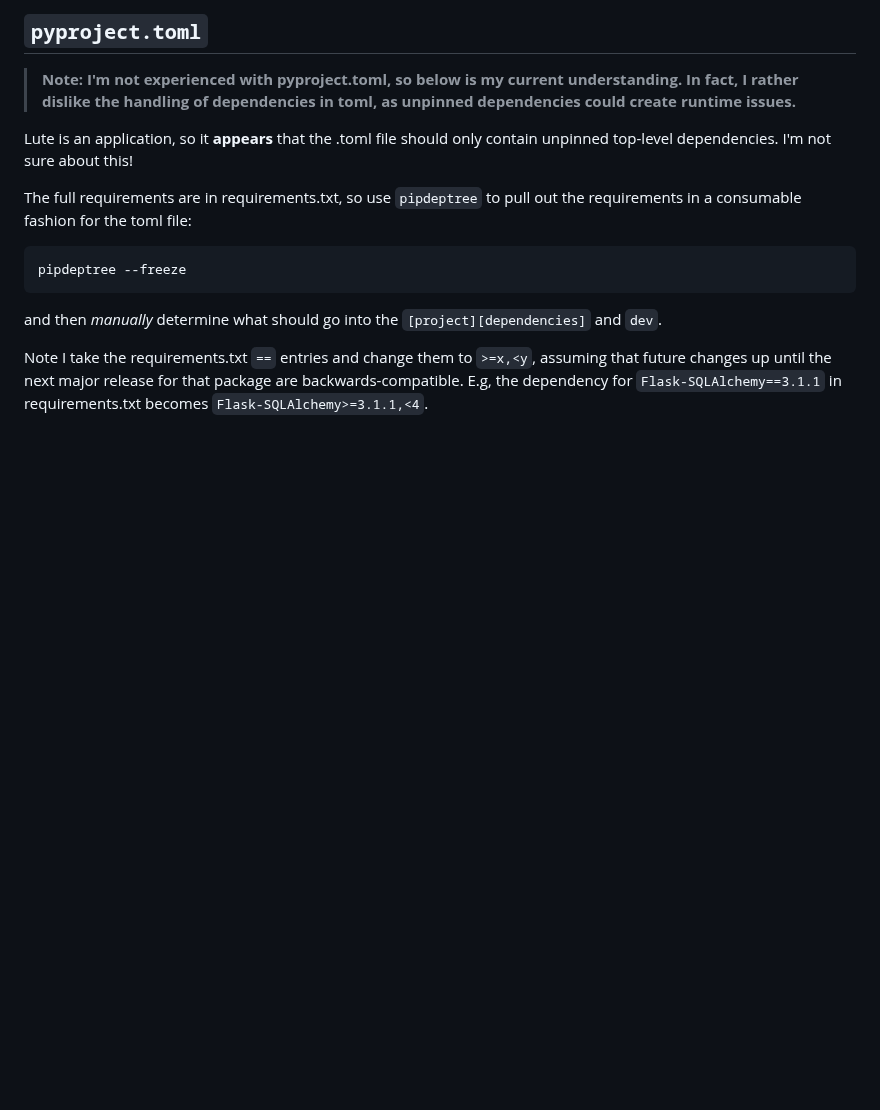
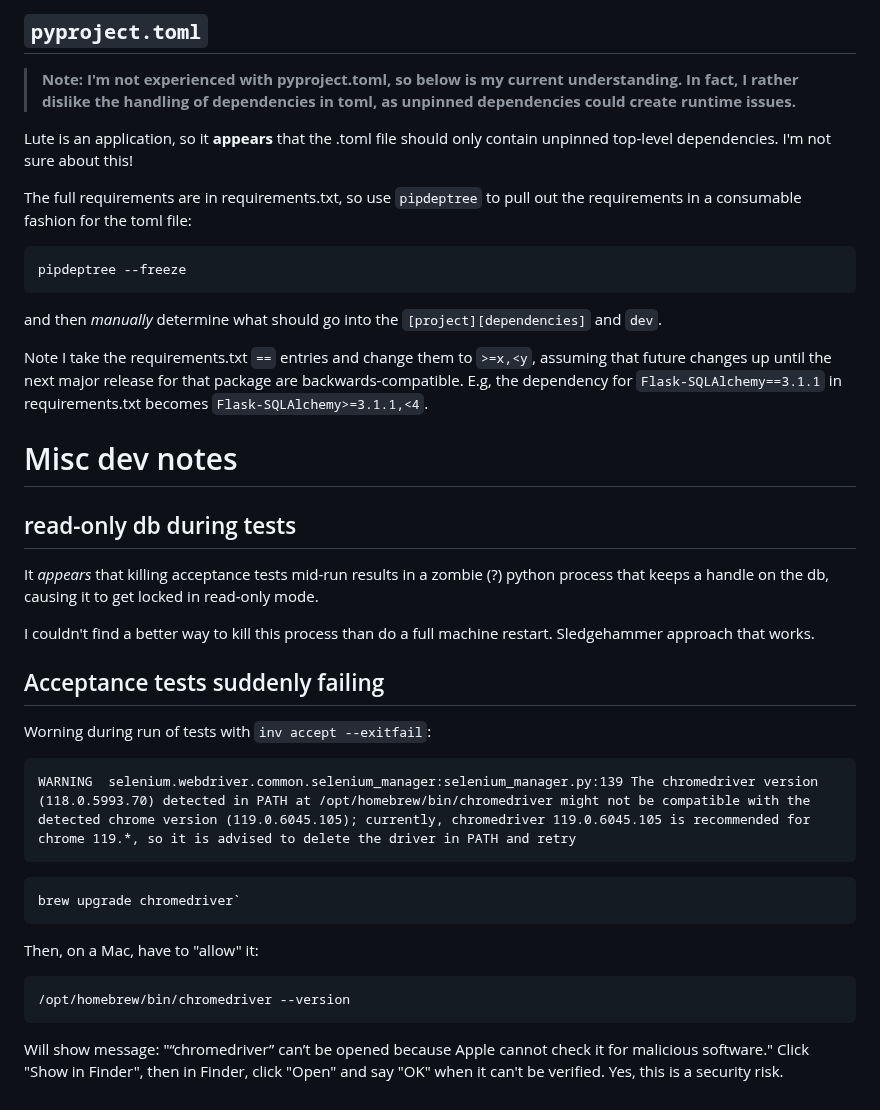
Before and after one commit to LuteOrg/lute-v3, a Markdown page: README.md, the part around the change. Drawn GitHub-style; blank space fills up the shorter version.

Commit message:
Dev notes on test failures.

````diff
--- a/README.md
+++ b/README.md
@@ -129,3 +129,33 @@ pipdeptree --freeze
 and then *manually* determine what should go into the `[project][dependencies]` and `dev`.
 
 Note I take the requirements.txt `==` entries and change them to `>=x,<y`, assuming that future changes up until the next major release for that package are backwards-compatible.  E.g, the dependency for `Flask-SQLAlchemy==3.1.1` in requirements.txt becomes `Flask-SQLAlchemy>=3.1.1,<4`.
+
+# Misc dev notes
+
+## read-only db during tests
+
+It _appears_ that killing acceptance tests mid-run results in a zombie (?) python process that keeps a handle on the db, causing it to get locked in read-only mode.
+
+I couldn't find a better way to kill this process than do a full machine restart.  Sledgehammer approach that works.
+
+
+## Acceptance tests suddenly failing
+
+Worning during run of tests with `inv accept --exitfail`:
+
+```
+WARNING  selenium.webdriver.common.selenium_manager:selenium_manager.py:139 The chromedriver version (118.0.5993.70) detected in PATH at /opt/homebrew/bin/chromedriver might not be compatible with the detected chrome version (119.0.6045.105); currently, chromedriver 119.0.6045.105 is recommended for chrome 119.*, so it is advised to delete the driver in PATH and retry
+```
+
+
+```
+brew upgrade chromedriver`
+```
+
+Then, on a Mac, have to "allow" it:
+
+```
+/opt/homebrew/bin/chromedriver --version
+```
+
+Will show message: "“chromedriver” can’t be opened because Apple cannot check it for malicious software."  Click "Show in Finder", then in Finder, click "Open" and say "OK" when it can't be verified.  Yes, this is a security risk.
````
